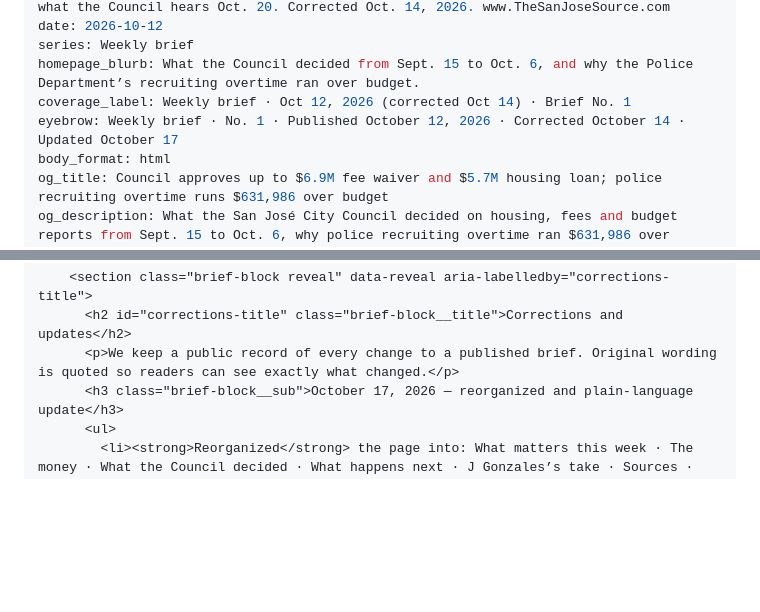
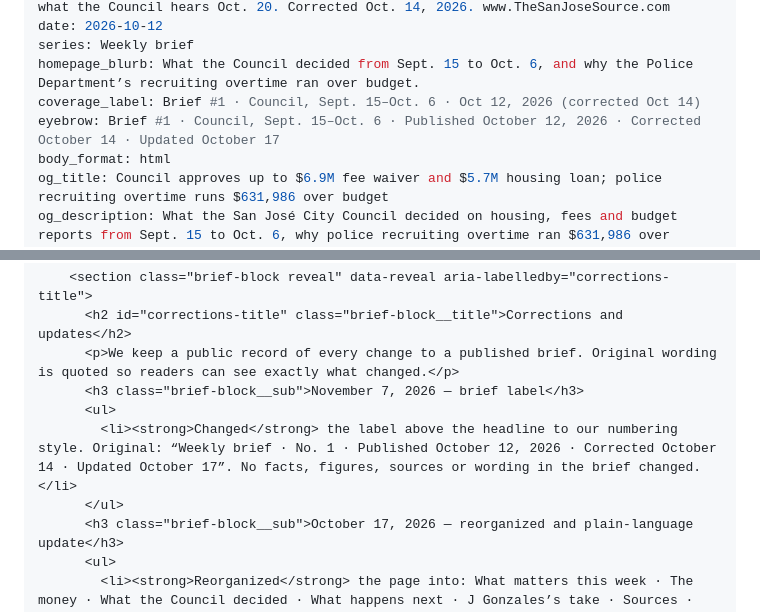
Before and after one commit to knightingale408/thesanjosesource, a Markdown page: content/brief-1.md, 2 parts joined by grey strips. Rendered like a GitHub page; blank space fills up the shorter version.

```diff
--- a/content/brief-1.md
+++ b/content/brief-1.md
@@ -4,8 +4,8 @@ description: What the San José City Council decided on housing, fees and budget
 date: 2026-10-12
 series: Weekly brief
 homepage_blurb: What the Council decided from Sept. 15 to Oct. 6, and why the Police Department’s recruiting overtime ran over budget.
-coverage_label: Weekly brief · Oct 12, 2026 (corrected Oct 14) · Brief No. 1
-eyebrow: Weekly brief · No. 1 · Published October 12, 2026 · Corrected October 14 · Updated October 17
+coverage_label: Brief #1 · Council, Sept. 15–Oct. 6 · Oct 12, 2026 (corrected Oct 14)
+eyebrow: Brief #1 · Council, Sept. 15–Oct. 6 · Published October 12, 2026 · Corrected October 14 · Updated October 17
 body_format: html
 og_title: Council approves up to $6.9M fee waiver and $5.7M housing loan; police recruiting overtime runs $631,986 over budget
 og_description: What the San José City Council decided on housing, fees and budget reports from Sept. 15 to Oct. 6, why police recruiting overtime ran $631,986 over budget, and what the Council hears Oct. 20. Corrected Oct. 14, 2026.
@@ -135,6 +135,10 @@ dek: Also: what the Council decided on housing and homelessness from Sept. 15 to
         <section class="brief-block reveal" data-reveal aria-labelledby="corrections-title">
           <h2 id="corrections-title" class="brief-block__title">Corrections and updates</h2>
           <p>We keep a public record of every change to a published brief. Original wording is quoted so readers can see exactly what changed.</p>
+          <h3 class="brief-block__sub">November 7, 2026 — brief label</h3>
+          <ul>
+            <li><strong>Changed</strong> the label above the headline to our numbering style. Original: “Weekly brief · No. 1 · Published October 12, 2026 · Corrected October 14 · Updated October 17”. No facts, figures, sources or wording in the brief changed.</li>
+          </ul>
           <h3 class="brief-block__sub">October 17, 2026 — reorganized and plain-language update</h3>
           <ul>
             <li><strong>Reorganized</strong> the page into: What matters this week · The money · What the Council decided · What happens next · J Gonzales’s take · Sources · Corrections and updates. The sections “This week’s brief”, “Why it matters”, “How to read the items”, “Consent vs. debate”, “Money figures”, “Vote table” and “Coming up, follow-through, comment” were merged into those sections. Their facts, figures, votes and sources are kept; repeated explanations and our internal reading-order groupings (high-, medium- and routine-impact) were removed. The previous version is preserved in this site’s public change history on <a href="https://github.com/knightingale408/thesanjosesource/commits/main" target="_blank" rel="noopener noreferrer">GitHub</a>.</li>
```
Also changed, not shown: content/README.md (+10 -1 lines), content/brief-2.md (+4 -4 lines).
